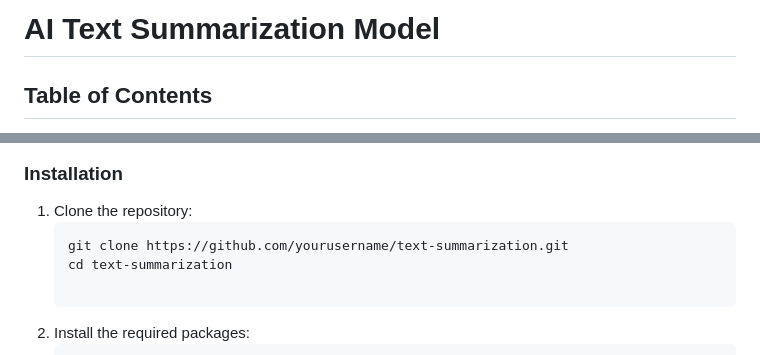
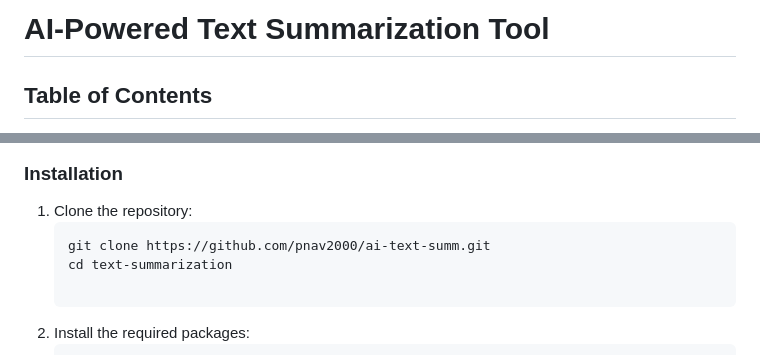
Before and after one commit to pnav2000/ai-text-summ, a Markdown page: README.md, 2 parts joined by grey strips. Drawn GitHub-style.

````diff
--- a/README.md
+++ b/README.md
@@ -1,4 +1,4 @@
-# AI Text Summarization Model
+# AI-Powered Text Summarization Tool
 
 ## Table of Contents
 - [Introduction](#introduction)
@@ -23,7 +23,7 @@ Before you begin, ensure you have the following installed:
 ### Installation
 1. Clone the repository:
    ```bash
-   git clone https://github.com/yourusername/text-summarization.git
+   git clone https://github.com/pnav2000/ai-text-summ.git
    cd text-summarization
 
 2. Install the required packages:
````
